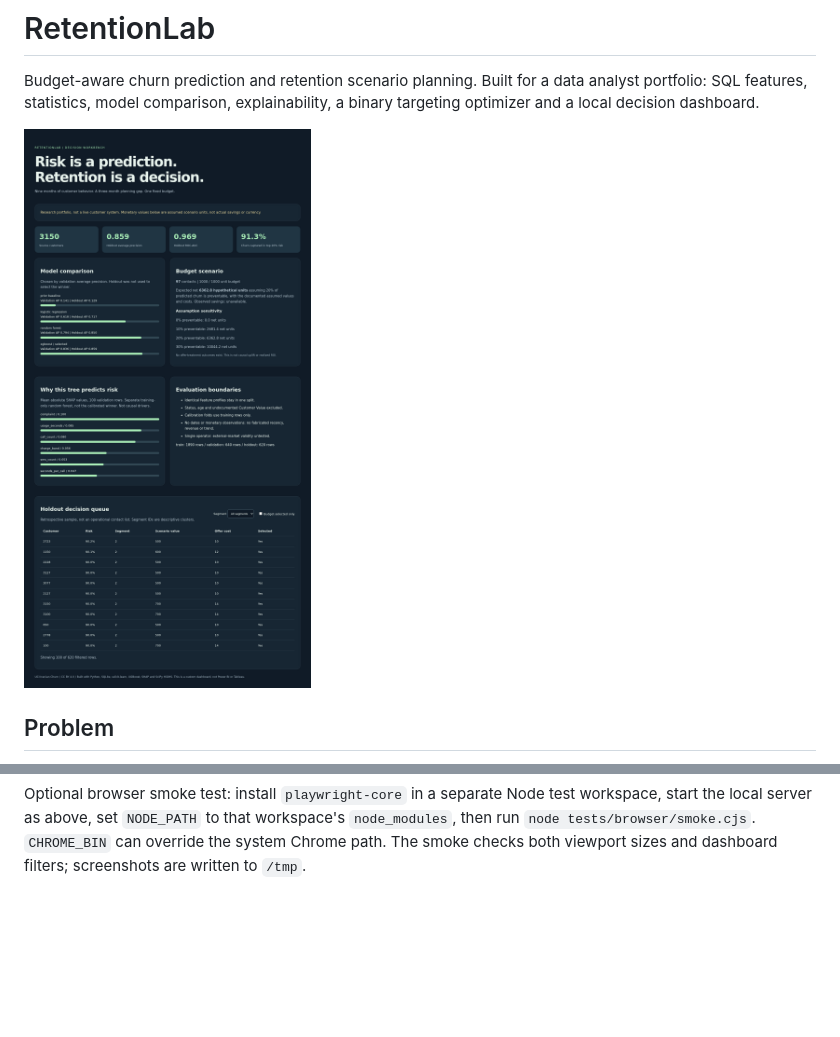
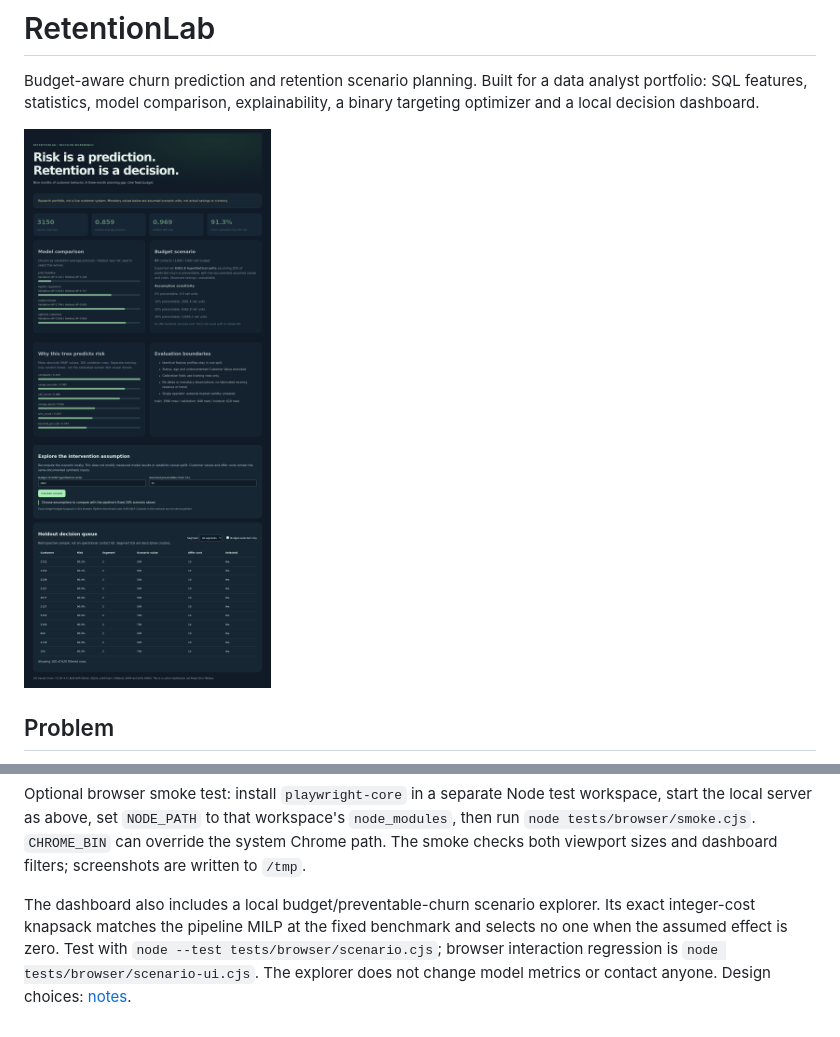
Before and after one commit to sivasaiboggu/RetentionLab, a Markdown page: README.md, 2 parts joined by grey strips. GitHub-like rendering; pictures changed too: docs/dashboard-desktop.png; blank space fills up the shorter version.

Commit message:
Add tested interactive retention scenario explorer

```diff
--- a/README.md
+++ b/README.md
@@ -97,3 +97,10 @@ workspace, start the local server as above, set `NODE_PATH` to that workspace's
 `node_modules`, then run `node tests/browser/smoke.cjs`. `CHROME_BIN` can override
 the system Chrome path. The smoke checks both viewport sizes and dashboard
 filters; screenshots are written to `/tmp`.
+
+The dashboard also includes a local budget/preventable-churn scenario explorer.
+Its exact integer-cost knapsack matches the pipeline MILP at the fixed benchmark
+and selects no one when the assumed effect is zero. Test with
+`node --test tests/browser/scenario.cjs`; browser interaction regression is
+`node tests/browser/scenario-ui.cjs`. The explorer does not change model metrics
+or contact anyone. Design choices: [notes](docs/design-notes.md).
```
Also changed, not shown: docs/design-notes.md (added, +15 -0 lines), 6 other files.
